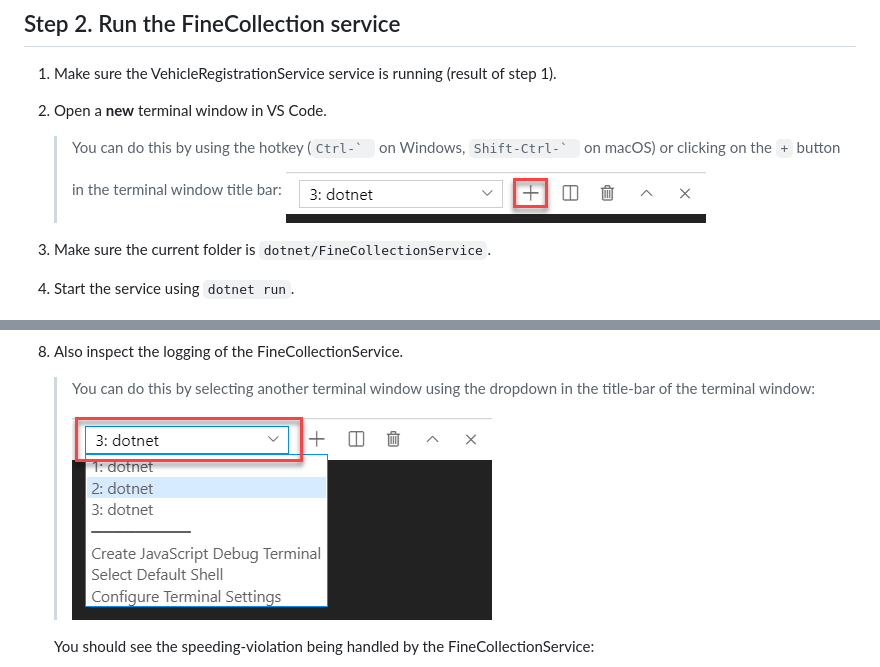
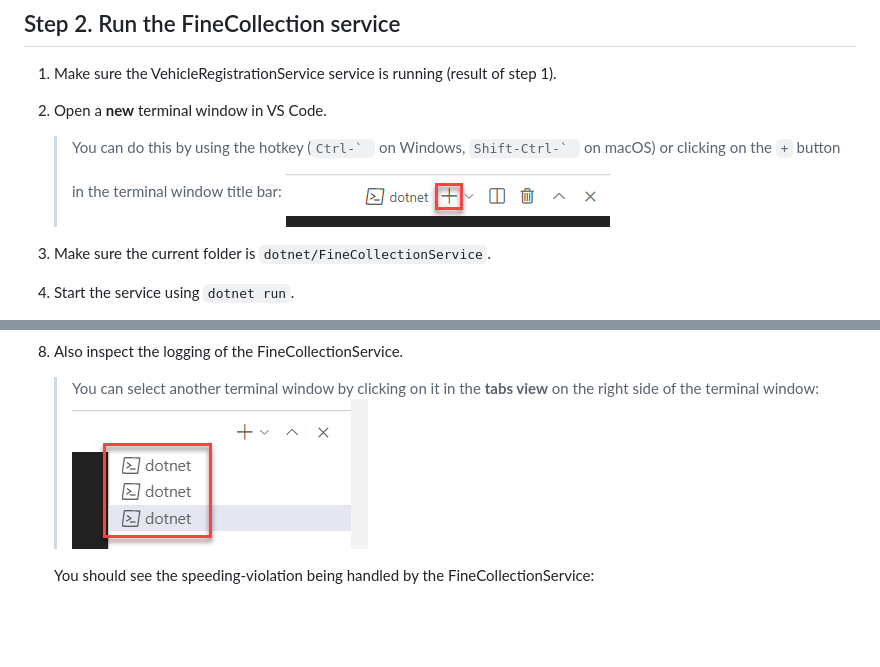
Before and after one commit to EdwinVW/dapr-workshop, a Markdown page: Assignment01/step-by-step.md, 2 parts joined by grey strips. Drawn GitHub-style; pictures changed too: Assignment01/img/terminal-dropdown.png (deleted), Assignment01/img/terminal-new.png, Assignment01/img/terminal-tabs.png (added); blank space fills up the shorter version.

```diff
--- a/Assignment01/step-by-step.md
+++ b/Assignment01/step-by-step.md
@@ -103,8 +103,8 @@ Now you can test whether you can call the VehicleRegistrationService. You can do
 
 1. Also inspect the logging of the FineCollectionService.
 
-   > You can do this by selecting another terminal window using the dropdown in the title-bar of the terminal window:
-   > ![](img/terminal-dropdown.png)
+   > You can select another terminal window by clicking on it in the **tabs view** on the right side of the terminal window:
+   > ![](img/terminal-tabs.png)
 
    You should see the speeding-violation being handled by the FineCollectionService:
 
```
Also changed, not shown: Assignment01/step-by-step-java.md (+2 -2 lines), Assignment01/img/terminal-tabs-java.png (renamed from Assignment01/img/terminal-dropdown-java.png).
